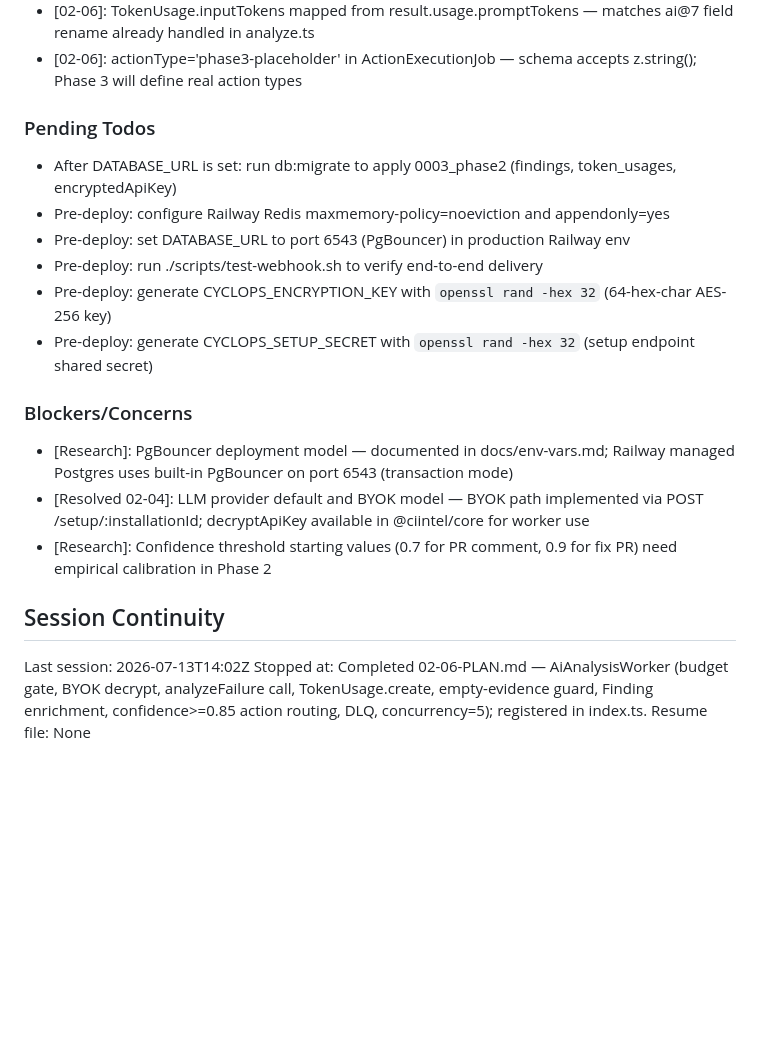
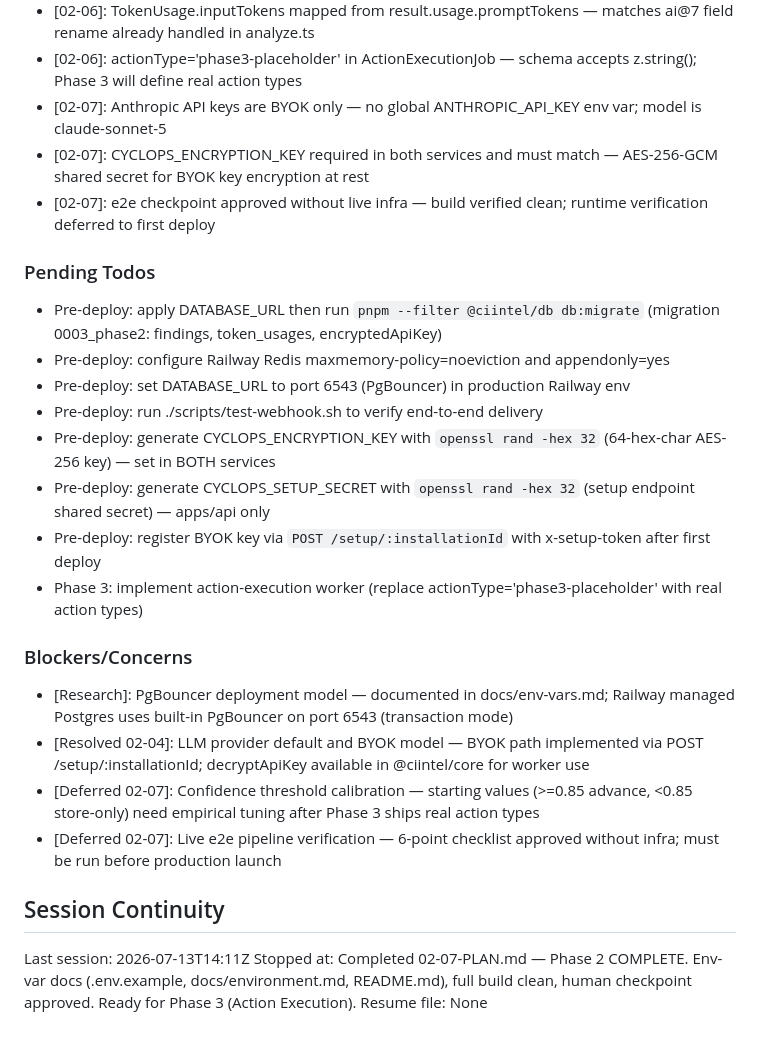
Before and after one commit to tarshadesouza/cyclops, a Markdown page: .planning/STATE.md, the part around one of its changes. Rendered like a GitHub page; blank space fills up the shorter version.

```diff
--- a/.planning/STATE.md
+++ b/.planning/STATE.md
@@ -94,24 +94,30 @@ Recent decisions affecting current work:
 - [02-06]: Rethrow on analyzeFailure error — BullMQ handles retry/DLQ; prevents partial Finding state
 - [02-06]: TokenUsage.inputTokens mapped from result.usage.promptTokens — matches ai@7 field rename already handled in analyze.ts
 - [02-06]: actionType='phase3-placeholder' in ActionExecutionJob — schema accepts z.string(); Phase 3 will define real action types
+- [02-07]: Anthropic API keys are BYOK only — no global ANTHROPIC_API_KEY env var; model is claude-sonnet-5
+- [02-07]: CYCLOPS_ENCRYPTION_KEY required in both services and must match — AES-256-GCM shared secret for BYOK key encryption at rest
+- [02-07]: e2e checkpoint approved without live infra — build verified clean; runtime verification deferred to first deploy
 
 ### Pending Todos
 
-- After DATABASE_URL is set: run db:migrate to apply 0003_phase2 (findings, token_usages, encryptedApiKey)
+- Pre-deploy: apply DATABASE_URL then run `pnpm --filter @ciintel/db db:migrate` (migration 0003_phase2: findings, token_usages, encryptedApiKey)
 - Pre-deploy: configure Railway Redis maxmemory-policy=noeviction and appendonly=yes
 - Pre-deploy: set DATABASE_URL to port 6543 (PgBouncer) in production Railway env
 - Pre-deploy: run ./scripts/test-webhook.sh to verify end-to-end delivery
-- Pre-deploy: generate CYCLOPS_ENCRYPTION_KEY with `openssl rand -hex 32` (64-hex-char AES-256 key)
-- Pre-deploy: generate CYCLOPS_SETUP_SECRET with `openssl rand -hex 32` (setup endpoint shared secret)
+- Pre-deploy: generate CYCLOPS_ENCRYPTION_KEY with `openssl rand -hex 32` (64-hex-char AES-256 key) — set in BOTH services
+- Pre-deploy: generate CYCLOPS_SETUP_SECRET with `openssl rand -hex 32` (setup endpoint shared secret) — apps/api only
+- Pre-deploy: register BYOK key via `POST /setup/:installationId` with x-setup-token after first deploy
+- Phase 3: implement action-execution worker (replace actionType='phase3-placeholder' with real action types)
 
 ### Blockers/Concerns
 
 - [Research]: PgBouncer deployment model — documented in docs/env-vars.md; Railway managed Postgres uses built-in PgBouncer on port 6543 (transaction mode)
 - [Resolved 02-04]: LLM provider default and BYOK model — BYOK path implemented via POST /setup/:installationId; decryptApiKey available in @ciintel/core for worker use
-- [Research]: Confidence threshold starting values (0.7 for PR comment, 0.9 for fix PR) need empirical calibration in Phase 2
+- [Deferred 02-07]: Confidence threshold calibration — starting values (>=0.85 advance, <0.85 store-only) need empirical tuning after Phase 3 ships real action types
+- [Deferred 02-07]: Live e2e pipeline verification — 6-point checklist approved without infra; must be run before production launch
 
 ## Session Continuity
 
-Last session: 2026-07-13T14:02Z
-Stopped at: Completed 02-06-PLAN.md — AiAnalysisWorker (budget gate, BYOK decrypt, analyzeFailure call, TokenUsage.create, empty-evidence guard, Finding enrichment, confidence>=0.85 action routing, DLQ, concurrency=5); registered in index.ts.
+Last session: 2026-07-13T14:11Z
+Stopped at: Completed 02-07-PLAN.md — Phase 2 COMPLETE. Env-var docs (.env.example, docs/environment.md, README.md), full build clean, human checkpoint approved. Ready for Phase 3 (Action Execution).
 Resume file: None
```
Also changed, not shown: other parts of .planning/STATE.md (+12 -12 lines), 1 other file.
